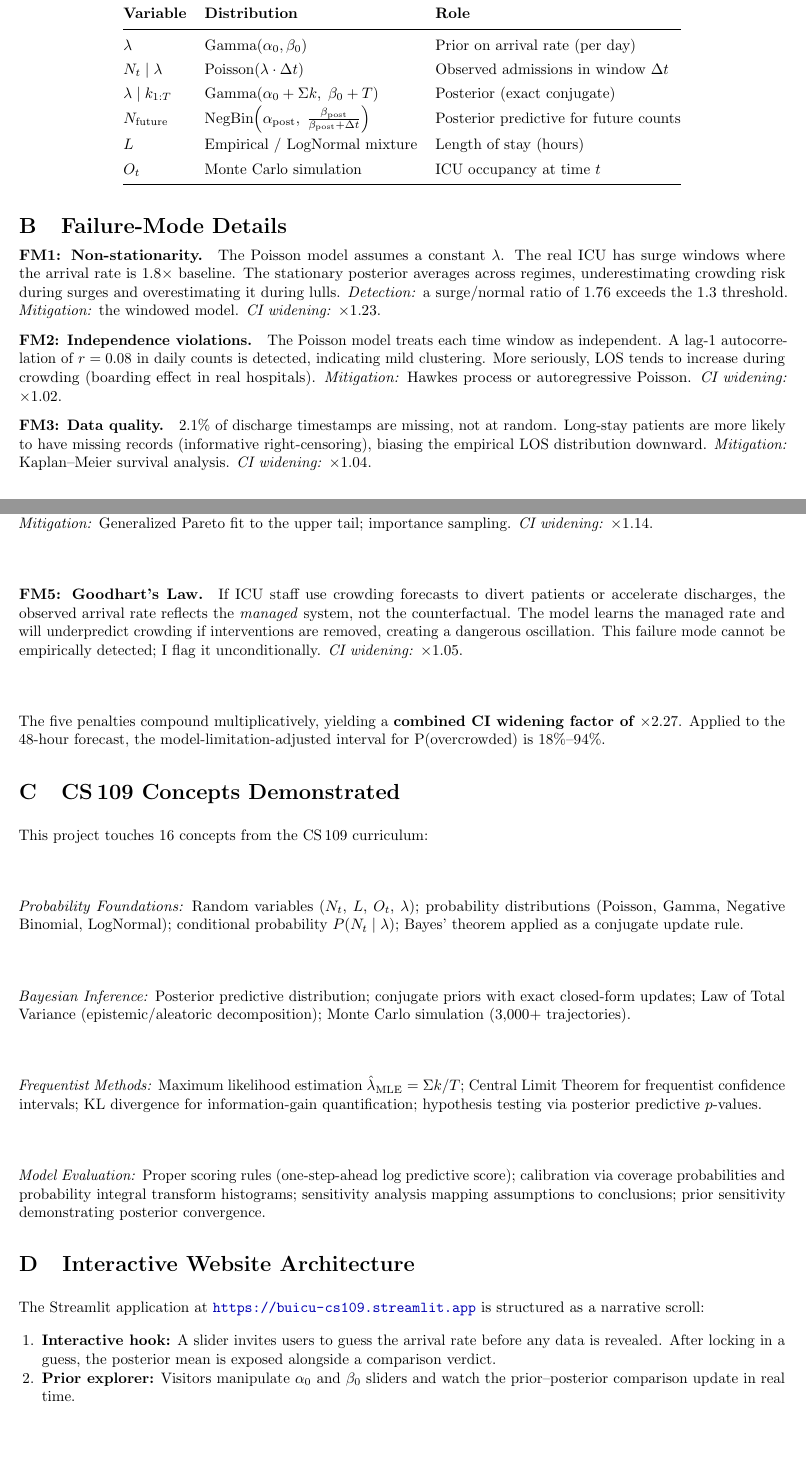
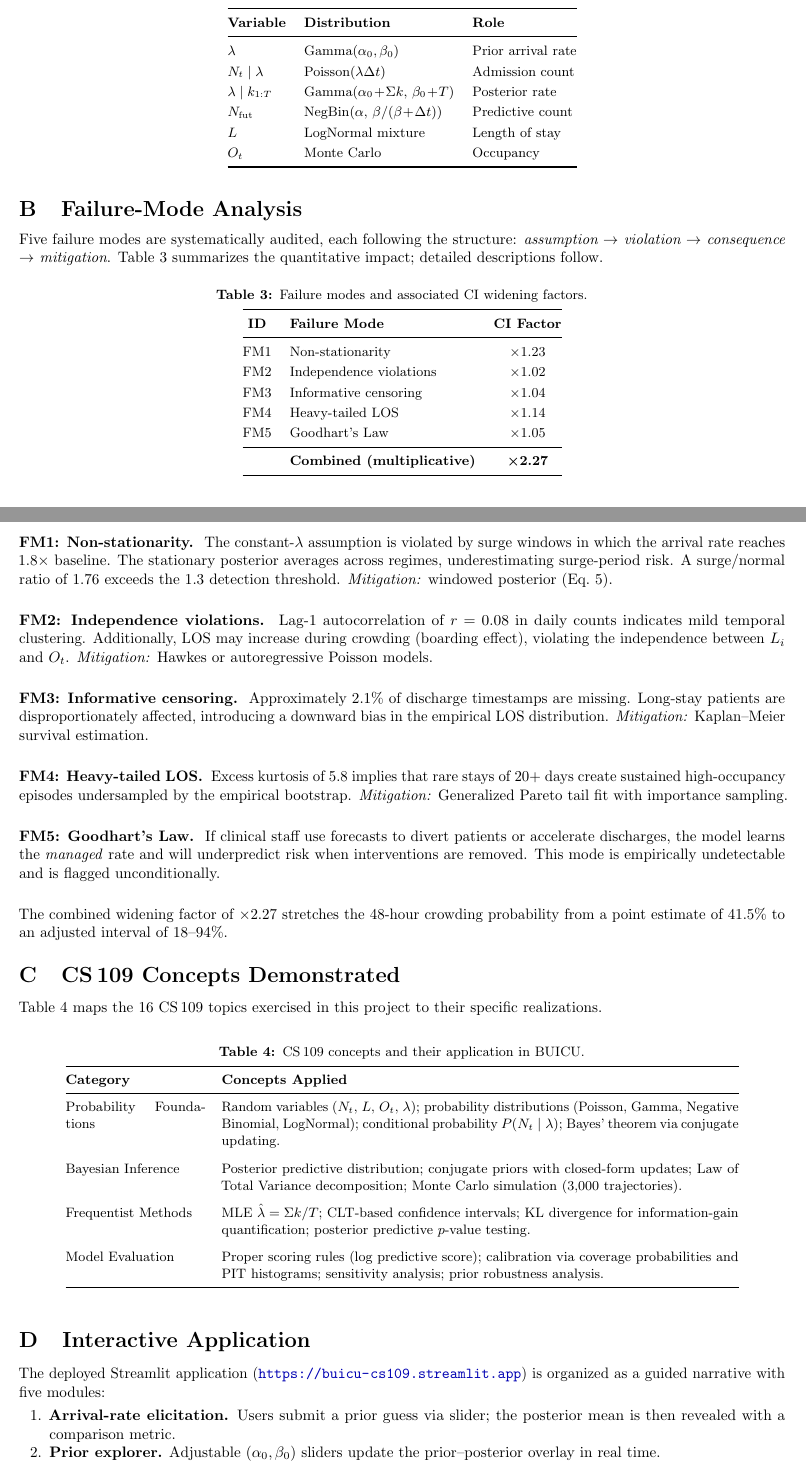
Before and after one commit to dsanh14/BUICU, a LaTeX paper (buicu_report.tex): two parts of pages 5 and 6 of 8, joined at a grey line, cut so that both start at the same text, the shorter picture padded with empty space. Compiled offline with pdfLaTeX.

Commit message:
modified:   buicu_report.tex

```diff
--- a/buicu_report.tex
+++ b/buicu_report.tex
@@ -427,105 +420,102 @@ vanishes as $\beta \to \infty$, i.e., with more data.
 
 \begin{table}[H]
 \centering
-\renewcommand{\arraystretch}{1.3}
+\caption{Random variables used in BUICU.}\label{tab:rv}
+\renewcommand{\arraystretch}{1.2}
+\small
 \begin{tabular}{@{}lll@{}}
 \toprule
 \textbf{Variable} & \textbf{Distribution} & \textbf{Role} \\
 \midrule
-$\lambda$ & $\mathrm{Gamma}(\alpha_0, \beta_0)$ & Prior on arrival rate (per day) \\
-$N_t \mid \lambda$ & $\mathrm{Poisson}(\lambda \cdot \Delta t)$ & Observed admissions in window $\Delta t$ \\
-$\lambda \mid k_{1:T}$ & $\mathrm{Gamma}(\alpha_0 + \Sigma k,\; \beta_0 + T)$ & Posterior (exact conjugate) \\
-$N_{\text{future}}$ & $\mathrm{NegBin}\!\left(\alpha_\text{post},\; \frac{\beta_\text{post}}{\beta_\text{post}+\Delta t}\right)$ & Posterior predictive for future counts \\
-$L$ & Empirical / LogNormal mixture & Length of stay (hours) \\
-$O_t$ & Monte Carlo simulation & ICU occupancy at time $t$ \\
+$\lambda$ & $\mathrm{Gamma}(\alpha_0, \beta_0)$ & Prior arrival rate \\
+$N_t \mid \lambda$ & $\mathrm{Poisson}(\lambda \Delta t)$ & Admission count \\
+$\lambda \mid k_{1:T}$ & $\mathrm{Gamma}(\alpha_0\!+\!\Sigma k,\, \beta_0\!+\!T)$ & Posterior rate \\
+$N_{\text{fut}}$ & $\mathrm{NegBin}(\alpha,\, \beta/(\beta\!+\!\Delta t))$ & Predictive count \\
+$L$ & LogNormal mixture & Length of stay \\
+$O_t$ & Monte Carlo & Occupancy \\
 \bottomrule
 \end{tabular}
 \end{table}
 
 % ─────────────────────────────────────────────────────────────────────
-\section{Failure-Mode Details}\label{app:failure}
+\section{Failure-Mode Analysis}\label{app:failure}
 
-\noindent\textbf{FM1: Non-stationarity.}\quad
-The Poisson model assumes a constant $\lambda$. The real ICU has surge
-windows where the arrival rate is $1.8\times$ baseline. The stationary
-posterior averages across regimes, underestimating crowding risk during
-surges and overestimating it during lulls. \emph{Detection:} a surge/normal
-ratio of 1.76 exceeds the 1.3 threshold. \emph{Mitigation:} the windowed
-model. \emph{CI widening:} $\times 1.23$.
+Five failure modes are systematically audited, each following the structure: \emph{assumption $\to$ violation $\to$ consequence $\to$ mitigation}. Table~\ref{tab:fm} summarizes the quantitative impact; detailed descriptions follow.
 
-\medskip\noindent\textbf{FM2: Independence violations.}\quad
-The Poisson model treats each time window as independent. A lag-1
-autocorrelation of $r = 0.08$ in daily counts is detected, indicating
-mild clustering. More seriously, LOS tends to increase during crowding
-(boarding effect in real hospitals). \emph{Mitigation:} Hawkes process
-or autoregressive Poisson. \emph{CI widening:} $\times 1.02$.
+\begin{table}[H]
+\centering
+\caption{Failure modes and associated CI widening factors.}\label{tab:fm}
+\renewcommand{\arraystretch}{1.2}
+\small
+\begin{tabular}{@{}clc@{}}
+\toprule
+\textbf{ID} & \textbf{Failure Mode} & \textbf{CI Factor} \\
+\midrule
+FM1 & Non-stationarity & $\times 1.23$ \\
+FM2 & Independence violations & $\times 1.02$ \\
+FM3 & Informative censoring & $\times 1.04$ \\
+FM4 & Heavy-tailed LOS & $\times 1.14$ \\
+FM5 & Goodhart's Law & $\times 1.05$ \\
+\midrule
+& \textbf{Combined (multiplicative)} & $\boldsymbol{\times 2.27}$ \\
+\bottomrule
+\end{tabular}
+\end{table}
 
-\medskip\noindent\textbf{FM3: Data quality.}\quad
-2.1\% of discharge timestamps are missing, not at random. Long-stay
-patients are more likely to have missing records (informative
-right-censoring), biasing the empirical LOS distribution downward.
-\emph{Mitigation:} Kaplan--Meier survival analysis. \emph{CI widening:}
-$\times 1.04$.
+\noindent\textbf{FM1: Non-stationarity.}\;
+The constant-$\lambda$ assumption is violated by surge windows in which the arrival rate reaches $1.8\times$ baseline. The stationary posterior averages across regimes, underestimating surge-period risk. A surge/normal ratio of 1.76 exceeds the 1.3 detection threshold. \emph{Mitigation:} windowed posterior (Eq.~\ref{eq:windowed}).
 
-\medskip\noindent\textbf{FM4: Heavy tails.}\quad
-The LOS distribution has excess kurtosis of 5.8, indicating that a few
-patients stay 20+ days. These rare but long stays create sustained
-periods of high occupancy that the empirical bootstrap may undersample.
-\emph{Mitigation:} Generalized Pareto fit to the upper tail; importance
-sampling. \emph{CI widening:} $\times 1.14$.
+\medskip\noindent\textbf{FM2: Independence violations.}\;
+Lag-1 autocorrelation of $r = 0.08$ in daily counts indicates mild temporal clustering. Additionally, LOS may increase during crowding (boarding effect), violating the independence between $L_i$ and $O_t$. \emph{Mitigation:} Hawkes or autoregressive Poisson models.
 
-\medskip\noindent\textbf{FM5: Goodhart's Law.}\quad
-If ICU staff use crowding forecasts to divert patients or accelerate
-discharges, the observed arrival rate reflects the \emph{managed} system,
-not the counterfactual. The model learns the managed rate and will
-underpredict crowding if interventions are removed, creating a dangerous
-oscillation. This failure mode cannot be empirically detected; I flag it
-unconditionally. \emph{CI widening:} $\times 1.05$.
+\medskip\noindent\textbf{FM3: Informative censoring.}\;
+Approximately 2.1\% of discharge timestamps are missing. Long-stay patients are disproportionately affected, introducing a downward bias in the empirical LOS distribution. \emph{Mitigation:} Kaplan--Meier survival estimation.
 
-\medskip\noindent The five penalties compound multiplicatively, yielding a
-\textbf{combined CI widening factor of $\times 2.27$}. Applied to the
-48-hour forecast, the model-limitation-adjusted interval for
-P(overcrowded) is 18\%--94\%.
+\medskip\noindent\textbf{FM4: Heavy-tailed LOS.}\;
+Excess kurtosis of 5.8 implies that rare stays of 20+ days create sustained high-occupancy episodes undersampled by the empirical bootstrap. \emph{Mitigation:} Generalized Pareto tail fit with importance sampling.
+
+\medskip\noindent\textbf{FM5: Goodhart's Law.}\;
+If clinical staff use forecasts to divert patients or accelerate discharges, the model learns the \emph{managed} rate and will underpredict risk when interventions are removed. This mode is empirically undetectable and is flagged unconditionally.
+
+\medskip\noindent The combined widening factor of $\times 2.27$ stretches the 48-hour crowding probability from a point estimate of 41.5\% to an adjusted interval of 18--94\%.
 
 % ─────────────────────────────────────────────────────────────────────
 \section{CS\,109 Concepts Demonstrated}\label{app:concepts}
 
-This project touches 16 concepts from the CS\,109 curriculum:
+Table~\ref{tab:concepts} maps the 16 CS\,109 topics exercised in this project to their specific realizations.
 
-\medskip\noindent\textit{Probability Foundations:} Random variables
-($N_t$, $L$, $O_t$, $\lambda$); probability distributions (Poisson,
-Gamma, Negative Binomial, LogNormal); conditional probability
-$P(N_t \mid \lambda)$; Bayes' theorem applied as a conjugate update rule.
-
-\medskip\noindent\textit{Bayesian Inference:} Posterior predictive
-distribution; conjugate priors with exact closed-form updates; Law of
-Total Variance (epistemic/aleatoric decomposition); Monte Carlo
-simulation (3,000+ trajectories).
-
-\medskip\noindent\textit{Frequentist Methods:} Maximum likelihood
-estimation $\hat{\lambda}_\text{MLE} = \Sigma k / T$; Central Limit
-Theorem for frequentist confidence intervals; KL divergence for
-information-gain quantification; hypothesis testing via posterior
-predictive $p$-values.
-
-\medskip\noindent\textit{Model Evaluation:} Proper scoring rules
-(one-step-ahead log predictive score); calibration via coverage
-probabilities and probability integral transform histograms; sensitivity
-analysis mapping assumptions to conclusions; prior sensitivity
-demonstrating posterior convergence.
+\begin{table}[H]
+\centering
+\caption{CS\,109 concepts and their application in BUICU.}\label{tab:concepts}
+\renewcommand{\arraystretch}{1.15}
+\small
+\begin{tabular}{@{}p{3.2cm}p{12cm}@{}}
+\toprule
+\textbf{Category} & \textbf{Concepts Applied} \\
+\midrule
+Probability Foundations
+  & Random variables ($N_t$, $L$, $O_t$, $\lambda$); probability distributions (Poisson, Gamma, Negative Binomial, LogNormal); conditional probability $P(N_t \mid \lambda)$; Bayes' theorem via conjugate updating. \\
+\addlinespace
+Bayesian Inference
+  & Posterior predictive distribution; conjugate priors with closed-form updates; Law of Total Variance decomposition; Monte Carlo simulation (3{,}000 trajectories). \\
+\addlinespace
+Frequentist Methods
+  & MLE $\hat{\lambda} = \Sigma k / T$; CLT-based confidence intervals; KL divergence for information-gain quantification; posterior predictive $p$-value testing. \\
+\addlinespace
+Model Evaluation
+  & Proper scoring rules (log predictive score); calibration via coverage probabilities and PIT histograms; sensitivity analysis; prior robustness analysis. \\
+\bottomrule
+\end{tabular}
+\end{table}
 
 % ─────────────────────────────────────────────────────────────────────
-\section{Interactive Website Architecture}\label{app:website}
+\section{Interactive Application}\label{app:website}
 
-The Streamlit application at \url{https://buicu-cs109.streamlit.app} is
-structured as a narrative scroll:
+The deployed Streamlit application (\url{https://buicu-cs109.streamlit.app}) is organized as a guided narrative with five modules:
 
-\begin{enumerate}
-    \item \textbf{Interactive hook:} A slider invites users to guess the
-          arrival rate before any data is revealed. After locking in a
-          guess, the posterior mean is exposed alongside a comparison
-          verdict.
-    \item \textbf{Prior explorer:} Visitors manipulate $\alpha_0$ and
-          $\beta_0$ sliders and watch the prior--posterior comparison
-          update in real time.
-    \item \textbf{Sequential update trajectory:} A 180-day animation
+\begin{enumerate}[leftmargin=2em]
+    \item \textbf{Arrival-rate elicitation.} Users submit a prior guess via slider; the posterior mean is then revealed with a comparison metric.
+    \item \textbf{Prior explorer.} Adjustable $(\alpha_0, \beta_0)$ sliders update the prior--posterior overlay in real time.
+    \item \textbf{Sequential update.} A 180-day scrubber animates the posterior evolution, displaying KL divergence and anomaly flags at each step.
+    \item \textbf{Crowding forecast.} Capacity and horizon controls trigger cached Monte Carlo recomputation; a sensitivity chart displays $P(\text{crowding})$ at 80\%, 100\%, and 120\% capacity.
+    \item \textbf{Model evaluation.} Tabbed panels compare stationary vs.\ windowed log scores, MLE vs.\ Bayesian intervals, and an expandable failure-mode audit with detection evidence.
```
Also changed, not shown: buicu_report.tex (51 more changed lines).
